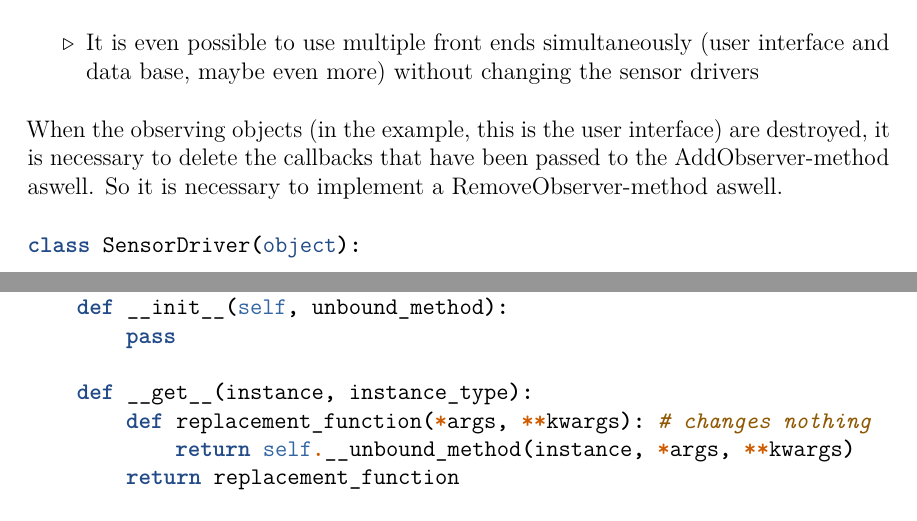
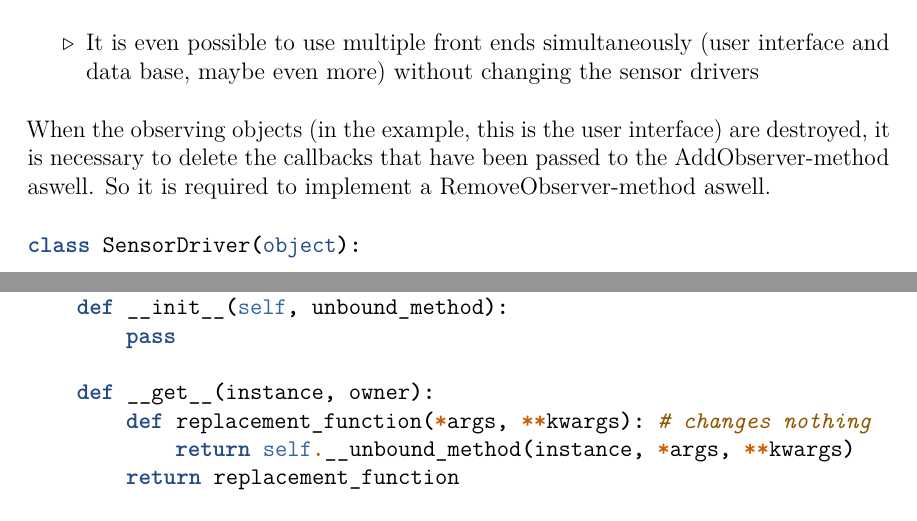
Before and after one commit to JonasSC/PythonistManifesto, a LaTeX book (PythonistManifesto.tex, which reads Chapters/PythonTipps.tex, Chapters/SoftwareArchitecture.tex): two parts of pages 16 and 28 of 49, joined at a grey line, cut so that both start at the same text. Compiled offline with pdfLaTeX.

Commit message:
Fixes in some Python example code

```diff
--- a/Chapters/PythonTipps.tex
+++ b/Chapters/PythonTipps.tex
@@ -411,7 +411,7 @@
 					def __init__(self, unbound_method):
 						pass
 
-					def __get__(instance, instance_type):
+					def __get__(instance, owner):
 						def replacement_function(*args, **kwargs): # changes nothing
 							return self.__unbound_method(instance, *args, **kwargs)
 						return replacement_function
--- a/Chapters/SoftwareArchitecture.tex
+++ b/Chapters/SoftwareArchitecture.tex
@@ -318,7 +318,7 @@
 			\end{itemize}
 
 			When the observing objects (in the example, this is the user interface) are destroyed, it is necessary to delete the callbacks that have been passed to the AddObserver-method aswell.
-			So it is necessary to implement a RemoveObserver-method aswell.
+			So it is required to implement a RemoveObserver-method aswell.
 			\begin{minted}[gobble=4, tabsize=4]{python}
 				class SensorDriver(object):
 					...
```
Also changed, not shown: Chapters/SoftwareArchitecture.tex (2 more changed lines).
